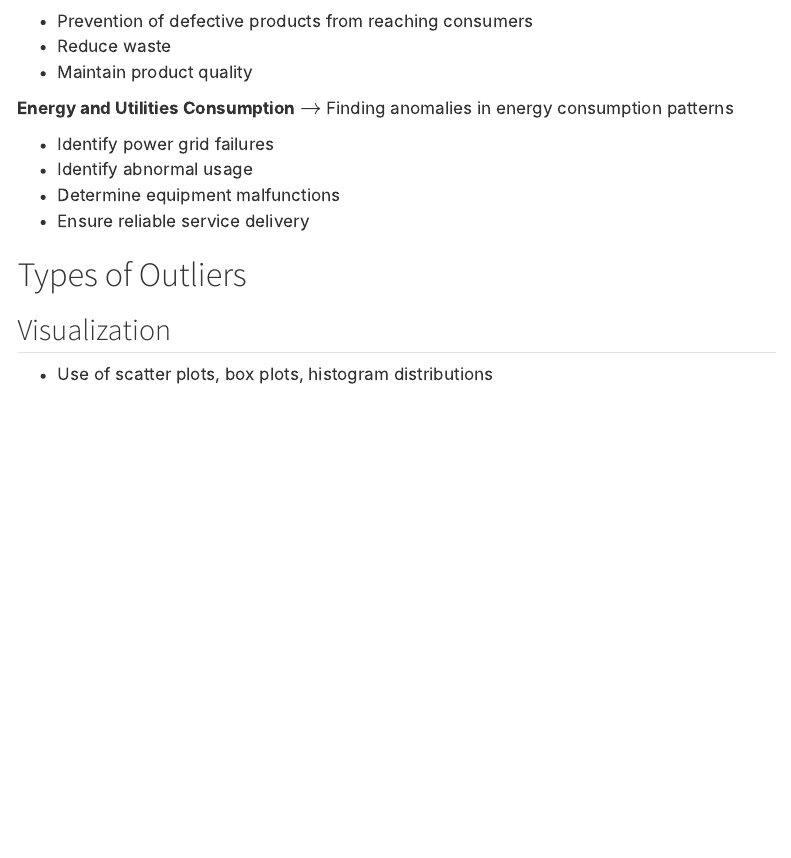
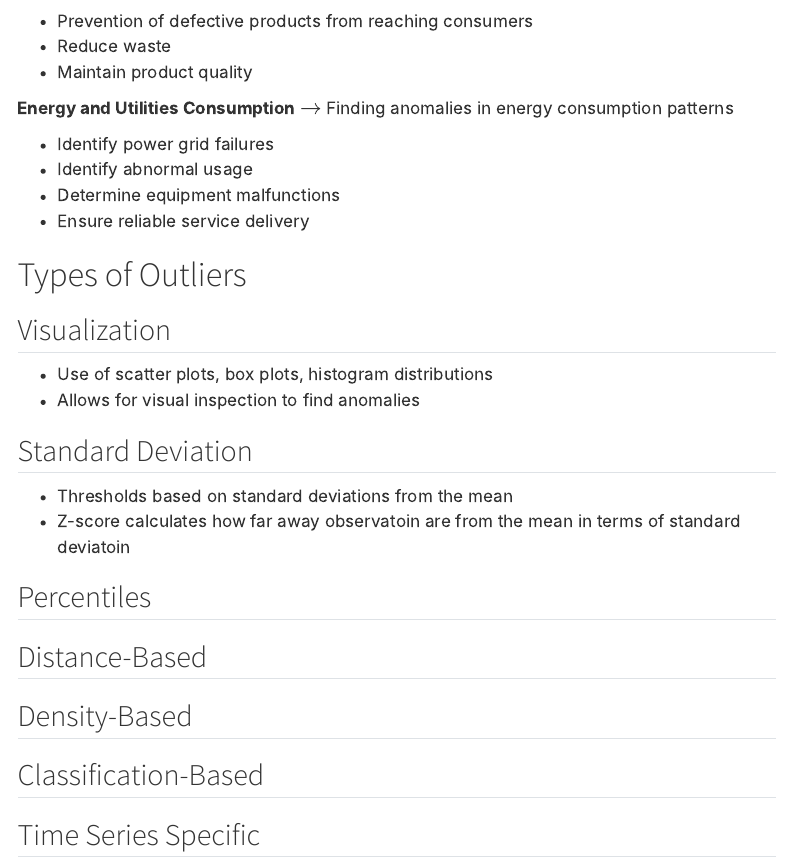
Before and after one commit to aniketadhikari/CS-5805-Blog, a Quarto document (posts/blog 4/post4.qmd): the page in a window 1100 px wide, from 1180 px down. Rendered offline with R 4.5, knitr and Pandoc in place of Quarto, with nearby package versions; menus at the side of the page are left out.

Commit message:
Beginning to Describe Outlier Detection Techniques

```diff
--- a/posts/blog 4/post4.qmd
+++ b/posts/blog 4/post4.qmd
@@ -69,3 +69,19 @@ Analyzing positive outliers can reveal best practices and improvement opportunit
 ## Visualization
 
 * Use of scatter plots, box plots, histogram distributions
+* Allows for visual inspection to find anomalies
+
+## Standard Deviation
+
+* Thresholds based on standard deviations from the mean
+* Z-score calculates how far away observatoin are from the mean in terms of standard deviatoin
+
+## Percentiles
+
+## Distance-Based
+
+## Density-Based
+
+## Classification-Based
+
+## Time Series Specific
```
